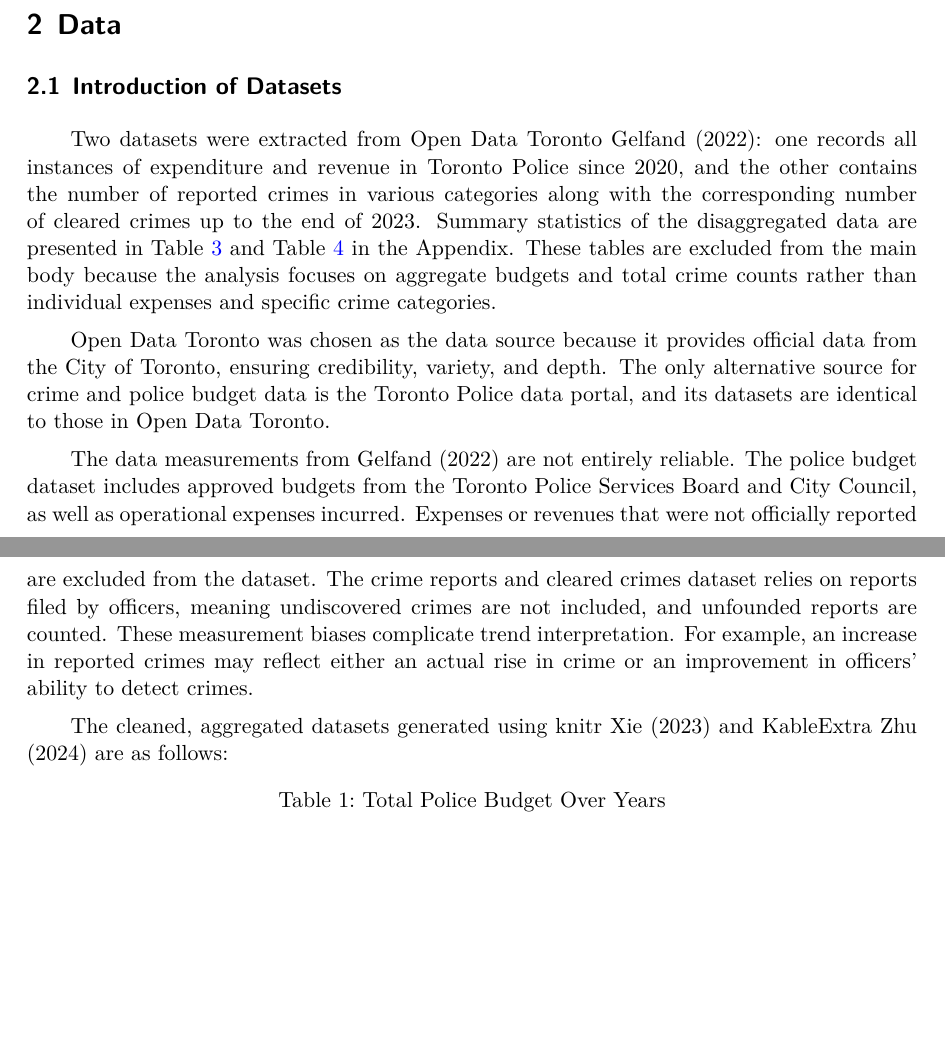
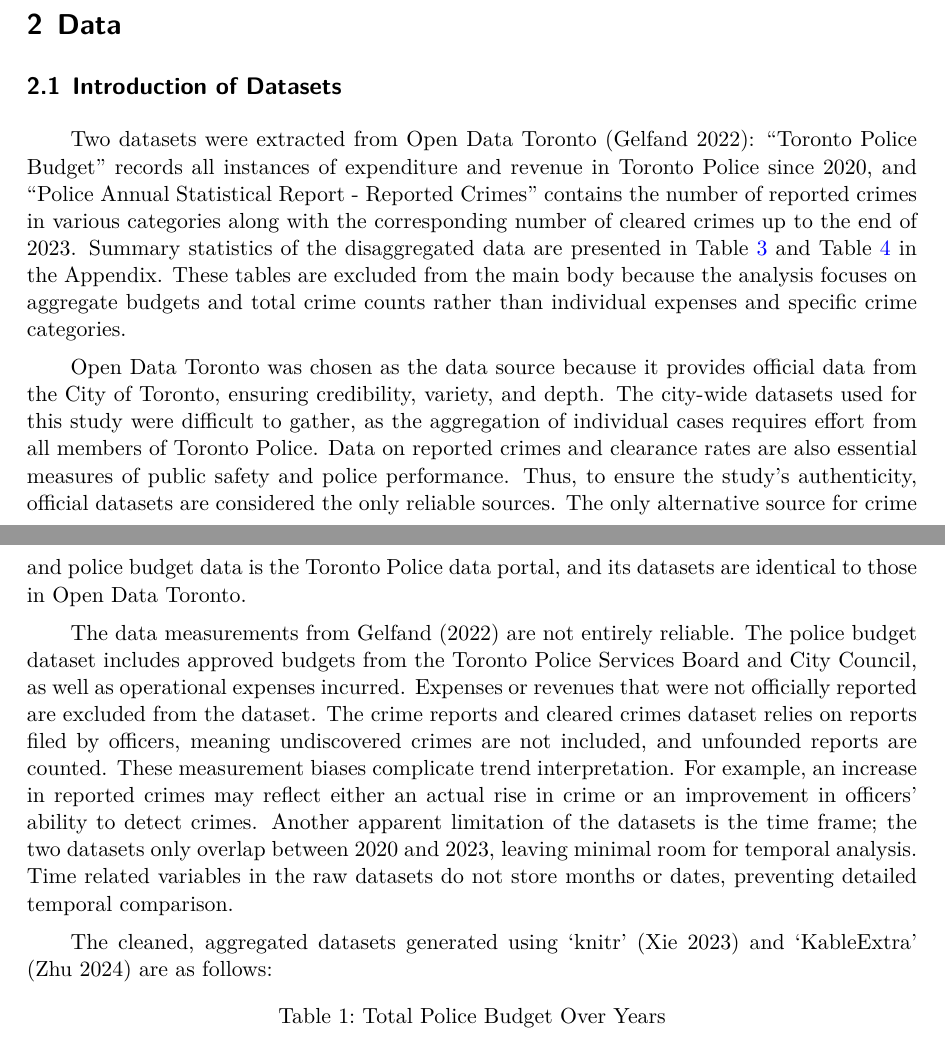
Before and after one commit to YisuHou1/Toronto-Police-Budget-Statistics, a Quarto document (paper/paper.qmd): two parts of pages 2 and 3 of 8 before the commit and two parts of pages 2 and 3 of 9 after it, joined at a grey line, cut so that both start at the same text, the shorter picture padded with empty space. The pictures show the output file paper/paper.pdf that the author committed with the source.

Commit message:
Added content and citations

````diff
--- a/paper/paper.qmd
+++ b/paper/paper.qmd
@@ -52,13 +52,13 @@ The subsequent sections of this paper include a justification of the data source
 
 # Data {#sec-mydatasection}
 ## Introduction of Datasets
-Two datasets were extracted from Open Data Toronto @opendatatoronto: one records all instances of expenditure and revenue in Toronto Police since 2020, and the other contains the number of reported crimes in various categories along with the corresponding number of cleared crimes up to the end of 2023. Summary statistics of the disaggregated data are presented in @tbl-raw-bud and @tbl-raw-cri in the Appendix. These tables are excluded from the main body because the analysis focuses on aggregate budgets and total crime counts rather than individual expenses and specific crime categories.
+Two datasets were extracted from Open Data Toronto [@opendatatoronto]: "Toronto Police Budget" records all instances of expenditure and revenue in Toronto Police since 2020, and "Police Annual Statistical Report - Reported Crimes" contains the number of reported crimes in various categories along with the corresponding number of cleared crimes up to the end of 2023. Summary statistics of the disaggregated data are presented in @tbl-raw-bud and @tbl-raw-cri in the Appendix. These tables are excluded from the main body because the analysis focuses on aggregate budgets and total crime counts rather than individual expenses and specific crime categories.
 
-Open Data Toronto was chosen as the data source because it provides official data from the City of Toronto, ensuring credibility, variety, and depth. The only alternative source for crime and police budget data is the Toronto Police data portal, and its datasets are identical to those in Open Data Toronto.
+Open Data Toronto was chosen as the data source because it provides official data from the City of Toronto, ensuring credibility, variety, and depth. The city-wide datasets used for this study were difficult to gather, as the aggregation of individual cases requires effort from all members of Toronto Police. Data on reported crimes and clearance rates are also essential measures of public safety and police performance. Thus, to ensure the study's authenticity, official datasets are considered the only reliable sources. The only alternative source for crime and police budget data is the Toronto Police data portal, and its datasets are identical to those in Open Data Toronto.
 
-The data measurements from @opendatatoronto are not entirely reliable. The police budget dataset includes approved budgets from the Toronto Police Services Board and City Council, as well as operational expenses incurred. Expenses or revenues that were not officially reported are excluded from the dataset. The crime reports and cleared crimes dataset relies on reports filed by officers, meaning undiscovered crimes are not included, and unfounded reports are counted. These measurement biases complicate trend interpretation. For example, an increase in reported crimes may reflect either an actual rise in crime or an improvement in officers' ability to detect crimes.
+The data measurements from @opendatatoronto are not entirely reliable. The police budget dataset includes approved budgets from the Toronto Police Services Board and City Council, as well as operational expenses incurred. Expenses or revenues that were not officially reported are excluded from the dataset. The crime reports and cleared crimes dataset relies on reports filed by officers, meaning undiscovered crimes are not included, and unfounded reports are counted. These measurement biases complicate trend interpretation. For example, an increase in reported crimes may reflect either an actual rise in crime or an improvement in officers' ability to detect crimes. Another apparent limitation of the datasets is the time frame; the two datasets only overlap between 2020 and 2023, leaving minimal room for temporal analysis. Time related variables in the raw datasets do not store months or dates, preventing detailed temporal comparison.
 
-The cleaned, aggregated datasets generated using knitr @knitr and KableExtra @kextra are as follows:
+The cleaned, aggregated datasets generated using 'knitr' [@knitr] and 'KableExtra' [@kextra] are as follows:
 
 ```{r}
 #| echo: false
````
Also changed, not shown: paper/paper.pdf, paper/paper.qmd (13 more changed lines).
